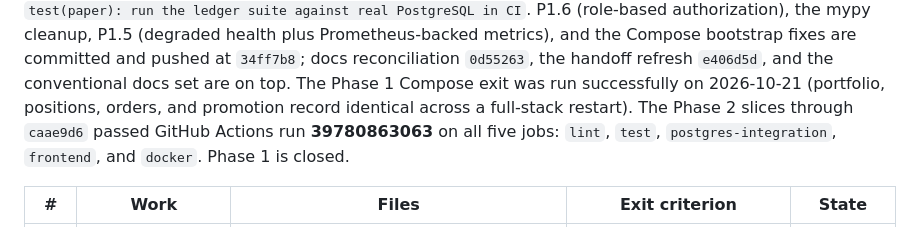
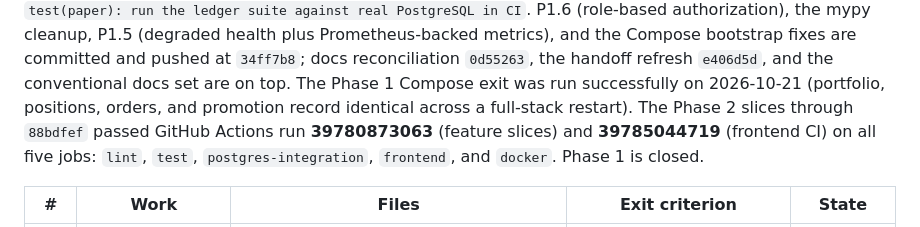
Before and after one commit to NikunjSingh5779/ares-ai, a Markdown page: docs/05-NEXT.md, the part around the change. Drawn GitHub-style.

```diff
--- a/docs/05-NEXT.md
+++ b/docs/05-NEXT.md
@@ -19,9 +19,10 @@ the Compose bootstrap fixes are committed and pushed at `34ff7b8`; docs reconcil
 `0d55263`, the handoff refresh `e406d5d`, and the conventional docs set are on top. The
 Phase 1 Compose exit
 was run successfully on 2026-10-21 (portfolio, positions, orders, and promotion record
-identical across a full-stack restart). The Phase 2 slices through `caae9d6` passed
-GitHub Actions run **39780863063** on all five jobs: `lint`, `test`,
-`postgres-integration`, `frontend`, and `docker`. Phase 1 is closed.
+identical across a full-stack restart). The Phase 2 slices through `88bdfef` passed
+GitHub Actions run **39780873063** (feature slices) and **39785044719** (frontend CI)
+on all five jobs: `lint`, `test`, `postgres-integration`, `frontend`, and `docker`.
+Phase 1 is closed.
 
 | # | Work | Files | Exit criterion | State |
 |---|---|---|---|---|
```
Also changed, not shown: docs/02-STATUS.md (+6 -6 lines).
